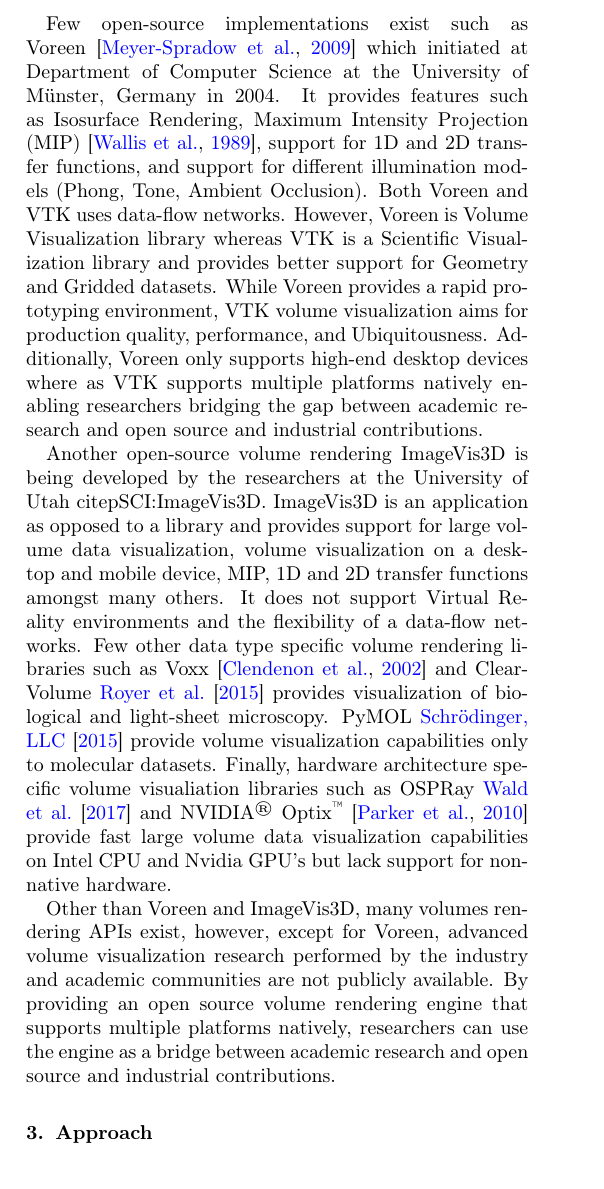
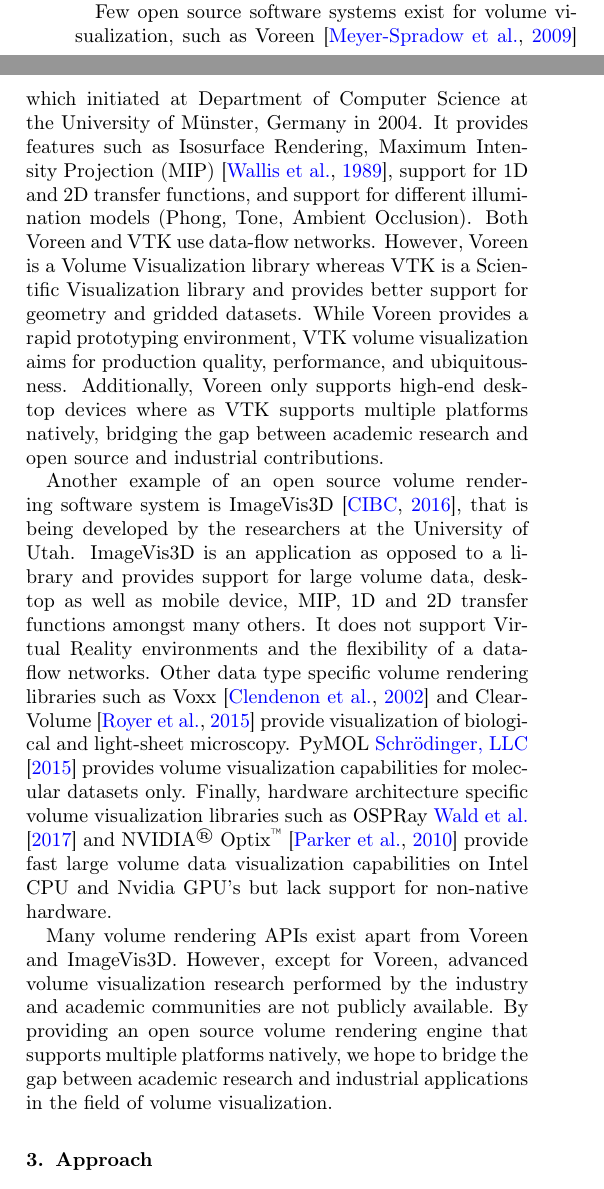
Before and after one commit to aashish24/VTKVR, a LaTeX paper (VTKVR.tex, which reads relatedwork.tex): part of one column of page 2 of 11 before the commit and two parts of the columns of page 2 of 11 after it, the two joined at a grey line, cut at the place of the change. Compiled offline with pdfLaTeX.

Commit message:
Semantic issues and latex warnings

```diff
--- a/relatedwork.tex
+++ b/relatedwork.tex
@@ -1,6 +1,3 @@
 \section{Related Work}
 \label{relatedwork}
 
-Volume Visualization enables viewing of three-dimensional data by rendering
-sampled function of three spatial dimensions and projecting the translucent
-volume onto a 2D projection plane. While many techniques exist for volume
@@ -21,38 +20,40 @@ Systems (Apple, Linux, Window) at interactive speed is still a challenge.
+systems (Apple, Linux, Window) at interactive speeds is still a challenge.
 
-Few open-source implementations exist such as
+Few open source software systems exist for volume visualization, such as
 Voreen~\citep{meyer-spradow_voreen:_2009} which initiated at Department of
-Computer Science at the University of Münster, Germany in 2004.  It provides
+Computer Science at the University of M\"unster, Germany in 2004.  It provides
 features such as Isosurface Rendering, Maximum Intensity Projection
 (MIP)~\citep{wallis_three-dimensional_1989}, support for 1D and 2D transfer
 functions, and support for different illumination models (Phong, Tone, Ambient
-Occlusion). Both Voreen and VTK uses data-flow networks. However, Voreen is
+Occlusion). Both Voreen and VTK use data-flow networks. However, Voreen is a
 Volume Visualization library whereas VTK is a Scientific Visualization library
-and provides better support for Geometry and Gridded datasets. While Voreen
+and provides better support for geometry and gridded datasets. While Voreen
 provides a rapid prototyping environment, VTK volume visualization aims for
-production quality, performance, and Ubiquitousness. Additionally, Voreen only
+production quality, performance, and ubiquitousness. Additionally, Voreen only
 supports high-end desktop devices where as VTK supports multiple platforms
-natively enabling researchers bridging the gap between academic research and
-open source and industrial contributions.
+natively, bridging the gap between academic research and open source and
+industrial contributions.
 
-Another open-source volume rendering ImageVis3D is being developed by the
-researchers at the University of Utah~citep{SCI:ImageVis3D}. ImageVis3D is an
-application as opposed to a library and provides support for large volume data
-visualization, volume visualization on a desktop and mobile device, MIP, 1D and
-2D transfer functions amongst many others.  It does not support Virtual Reality
-environments and the flexibility of a data-flow networks.  Few other data type
-specific volume rendering libraries such as Voxx~\citep{clendenon_voxx:_2002}
-and ClearVolume~\cite{royer_clearvolume:_2015} provides visualization of
-biological and light-sheet microscopy. PyMOL~\cite{schrodinger_llc_pymol_2015}
-provide volume visualization capabilities only to molecular datasets. Finally,
-hardware architecture specific volume visualiation libraries such as
-OSPRay~\cite{wald_ospray_2017} and NVIDIA\textsuperscript{\textregistered}
+Another example of an open source volume rendering software system is
+ImageVis3D~\citep{cibc_imagevis3D:_2016}, that is being developed by the
+researchers at the University of Utah. ImageVis3D is an application as opposed
+to a library and provides support for large volume data, desktop as well as
+mobile device, MIP, 1D and 2D transfer functions amongst many others.  It does
+not support Virtual Reality environments and the flexibility of a data-flow
+networks. Other data type specific volume rendering libraries such as
+Voxx~\citep{clendenon_voxx:_2002} and ClearVolume~\citep{royer_clearvolume:_2015}
+provide visualization of biological and light-sheet microscopy.
+PyMOL~\cite{schrodinger_llc_pymol_2015} provides volume visualization
+capabilities for molecular datasets only. Finally, hardware architecture specific
+volume visualization libraries such as OSPRay~\cite{wald_ospray_2017} and
+NVIDIA\textsuperscript{\textregistered}
 Optix\textsuperscript{\texttrademark}~\citep{parker_optix:_2010} provide fast
 large volume data visualization capabilities on Intel CPU and Nvidia GPU's but
 lack support for non-native hardware.
 
-Other than Voreen and ImageVis3D, many volumes rendering APIs exist, however,
+Many volume rendering APIs exist apart from Voreen and ImageVis3D. However,
 except for Voreen, advanced volume visualization research performed by the
 industry and academic communities are not publicly available. By providing an
 open source volume rendering engine that supports multiple platforms natively,
-researchers can use the engine as a bridge between academic research and open
-source and industrial contributions.
+we hope to bridge the gap between academic research and industrial applications
+in the field of volume visualization.
```
Also changed, not shown: VTKVR.bib (+11 -0 lines), relatedwork.tex (16 more changed lines).
